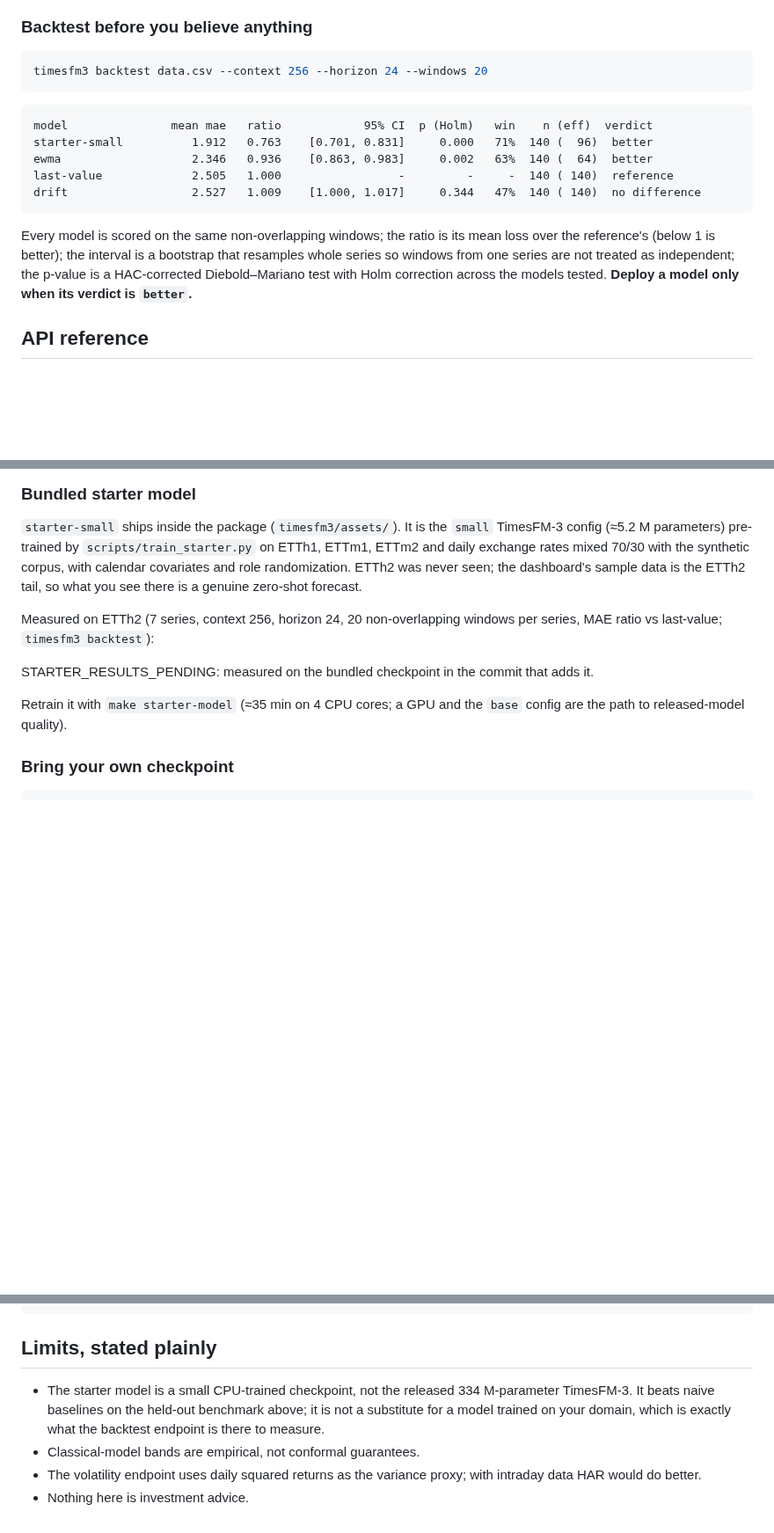
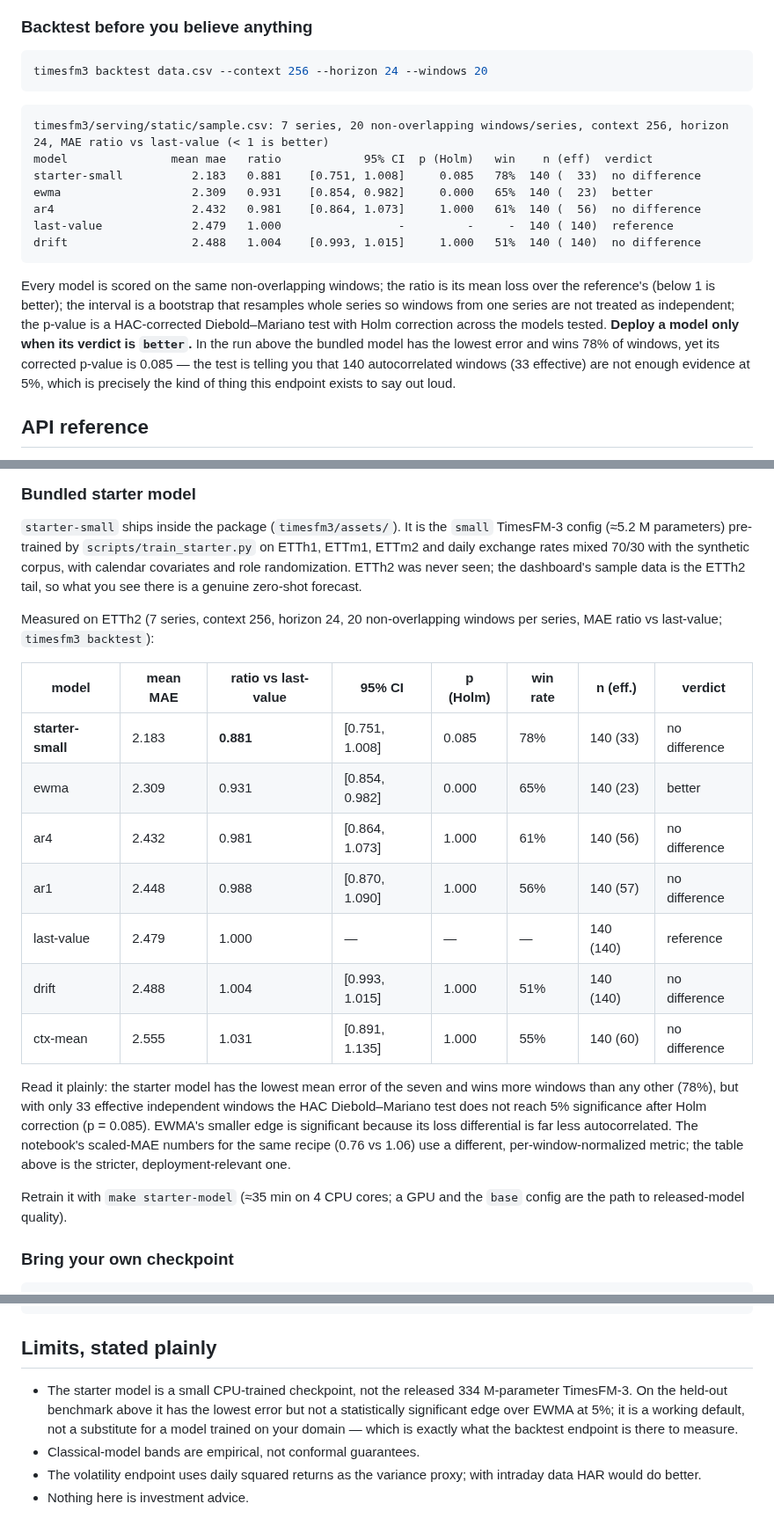
Before and after one commit to 0xSoftBoi/googleresearch, a Markdown page: docs/PRODUCT.md, 3 parts joined by grey strips. Shown at 88% size. GitHub-like rendering; blank space fills up the shorter version.

Commit message:
Bundle the starter-small checkpoint with measured ETTh2 results
- timesfm3/assets/starter-small.pt: TimesFM-3 small config (5.2M params)
  pre-trained 6000 steps on ETTh1/ETTm1/ETTm2/exchange-rate + synthetic
  corpus, packaged fp16 (10 MB) with provenance metadata; served by default.
- docs/PRODUCT.md model card: ETTh2 zero-shot backtest (context 256,
  horizon 24, 140 windows). Lowest MAE of all seven models (ratio 0.881,
  78% window win rate) but Holm-corrected DM p = 0.085, so not significant
  at 5%; the docs say so plainly.
- docs/dashboard.png regenerated with the bundled model.
- scripts/train_starter.py writes to the assets directory by default.

Co-Authored-By: Claude Fable 5.1 <noreply@anthropic.com>
Claude-Session: https://claude.ai/code/session_01FuRU3cQ18EC1CxFo46Bu1Z

````diff
--- a/docs/PRODUCT.md
+++ b/docs/PRODUCT.md
@@ -77,11 +77,13 @@ timesfm3 backtest data.csv --context 256 --horizon 24 --windows 20
 ```
 
 ```
+timesfm3/serving/static/sample.csv: 7 series, 20 non-overlapping windows/series, context 256, horizon 24, MAE ratio vs last-value (< 1 is better)
 model               mean mae   ratio            95% CI  p (Holm)   win    n (eff)  verdict
-starter-small          1.912   0.763    [0.701, 0.831]     0.000   71%  140 (  96)  better
-ewma                   2.346   0.936    [0.863, 0.983]     0.002   63%  140 (  64)  better
-last-value             2.505   1.000                 -         -     -  140 ( 140)  reference
-drift                  2.527   1.009    [1.000, 1.017]     0.344   47%  140 ( 140)  no difference
+starter-small          2.183   0.881    [0.751, 1.008]     0.085   78%  140 (  33)  no difference
+ewma                   2.309   0.931    [0.854, 0.982]     0.000   65%  140 (  23)  better
+ar4                    2.432   0.981    [0.864, 1.073]     1.000   61%  140 (  56)  no difference
+last-value             2.479   1.000                 -         -     -  140 ( 140)  reference
+drift                  2.488   1.004    [0.993, 1.015]     1.000   51%  140 ( 140)  no difference
 ```
 
 Every model is scored on the same non-overlapping windows; the ratio is its
@@ -89,7 +91,11 @@ mean loss over the reference's (below 1 is better); the interval is a
 bootstrap that resamples whole series so windows from one series are not
 treated as independent; the p-value is a HAC-corrected Diebold–Mariano test
 with Holm correction across the models tested. **Deploy a model only when
-its verdict is `better`.**
+its verdict is `better`.** In the run above the bundled model has the lowest
+error and wins 78% of windows, yet its corrected p-value is 0.085 — the test
+is telling you that 140 autocorrelated windows (33 effective) are not enough
+evidence at 5%, which is precisely the kind of thing this endpoint exists to
+say out loud.
 
 ## API reference
 
@@ -177,7 +183,24 @@ ETTh2 tail, so what you see there is a genuine zero-shot forecast.
 Measured on ETTh2 (7 series, context 256, horizon 24, 20 non-overlapping
 windows per series, MAE ratio vs last-value; `timesfm3 backtest`):
 
-STARTER_RESULTS_PENDING: measured on the bundled checkpoint in the commit that adds it.
+| model | mean MAE | ratio vs last-value | 95% CI | p (Holm) | win rate | n (eff.) | verdict |
+|---|---|---|---|---|---|---|---|
+| **starter-small** | 2.183 | **0.881** | [0.751, 1.008] | 0.085 | 78% | 140 (33) | no difference |
+| ewma | 2.309 | 0.931 | [0.854, 0.982] | 0.000 | 65% | 140 (23) | better |
+| ar4 | 2.432 | 0.981 | [0.864, 1.073] | 1.000 | 61% | 140 (56) | no difference |
+| ar1 | 2.448 | 0.988 | [0.870, 1.090] | 1.000 | 56% | 140 (57) | no difference |
+| last-value | 2.479 | 1.000 | — | — | — | 140 (140) | reference |
+| drift | 2.488 | 1.004 | [0.993, 1.015] | 1.000 | 51% | 140 (140) | no difference |
+| ctx-mean | 2.555 | 1.031 | [0.891, 1.135] | 1.000 | 55% | 140 (60) | no difference |
+
+Read it plainly: the starter model has the lowest mean error of the seven
+and wins more windows than any other (78%), but with only 33 effective
+independent windows the HAC Diebold–Mariano test does not reach 5%
+significance after Holm correction (p = 0.085). EWMA's smaller edge is
+significant because its loss differential is far less autocorrelated. The
+notebook's scaled-MAE numbers for the same recipe (0.76 vs 1.06) use a
+different, per-window-normalized metric; the table above is the stricter,
+deployment-relevant one.
 
 Retrain it with `make starter-model` (≈35 min on 4 CPU cores; a GPU and the
 `base` config are the path to released-model quality).
@@ -241,9 +264,10 @@ client.backtest([history], context=256, horizon=24)
 ## Limits, stated plainly
 
 - The starter model is a small CPU-trained checkpoint, not the released
-  334 M-parameter TimesFM-3. It beats naive baselines on the held-out
-  benchmark above; it is not a substitute for a model trained on your
-  domain, which is exactly what the backtest endpoint is there to measure.
+  334 M-parameter TimesFM-3. On the held-out benchmark above it has the
+  lowest error but not a statistically significant edge over EWMA at 5%;
+  it is a working default, not a substitute for a model trained on your
+  domain — which is exactly what the backtest endpoint is there to measure.
 - Classical-model bands are empirical, not conformal guarantees.
 - The volatility endpoint uses daily squared returns as the variance proxy;
   with intraday data HAR would do better.
````
Also changed, not shown: README.md (+2 -2 lines), docs/dashboard.png, 2 other files.
